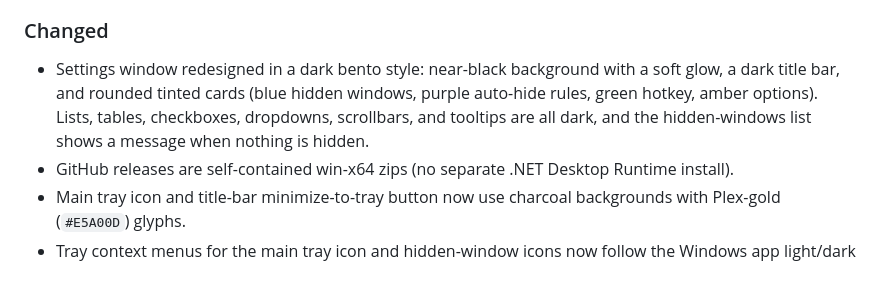
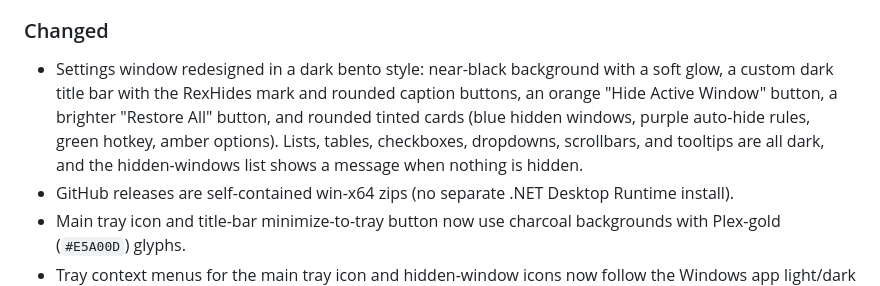
Before and after one commit to reptar-rex-u/RexHides, a Markdown page: CHANGELOG.md, the part around the change. Drawn GitHub-style.

```diff
--- a/CHANGELOG.md
+++ b/CHANGELOG.md
@@ -13,7 +13,7 @@ Format: [Keep a Changelog](https://keepachangelog.com/en/1.1.0/); versioning: [S
 
 ### Changed
 
-- Settings window redesigned in a dark bento style: near-black background with a soft glow, a dark title bar, and rounded tinted cards (blue hidden windows, purple auto-hide rules, green hotkey, amber options). Lists, tables, checkboxes, dropdowns, scrollbars, and tooltips are all dark, and the hidden-windows list shows a message when nothing is hidden.
+- Settings window redesigned in a dark bento style: near-black background with a soft glow, a custom dark title bar with the RexHides mark and rounded caption buttons, an orange "Hide Active Window" button, a brighter "Restore All" button, and rounded tinted cards (blue hidden windows, purple auto-hide rules, green hotkey, amber options). Lists, tables, checkboxes, dropdowns, scrollbars, and tooltips are all dark, and the hidden-windows list shows a message when nothing is hidden.
 - GitHub releases are self-contained win-x64 zips (no separate .NET Desktop Runtime install).
 - Main tray icon and title-bar minimize-to-tray button now use charcoal backgrounds with Plex-gold (`#E5A00D`) glyphs.
 - Tray context menus for the main tray icon and hidden-window icons now follow the Windows app light/dark theme detected when the tray manager starts; theme changes apply after the next tray manager start.
```
Also changed, not shown: .cursor/agents/wpf-mvvm-ui.md (+1 -1 lines), README.md (+1 -1 lines), docs/screenshot.png, 3 other files.
